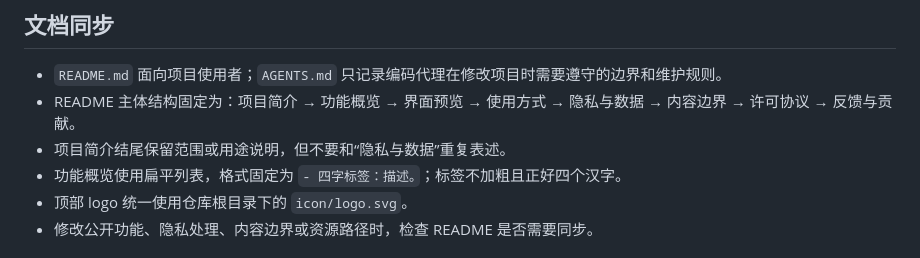
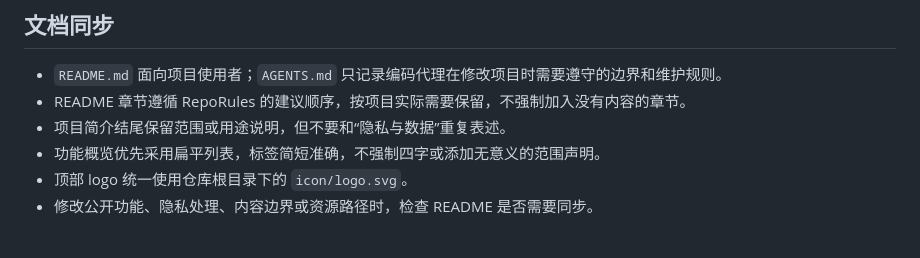
Before and after one commit to KrelinnBios/AceSurvey, a Markdown page: AGENTS.md, the part around the change. Drawn GitHub-style.

Commit message:
docs: align project README guidance with concise writing standards

```diff
--- a/AGENTS.md
+++ b/AGENTS.md
@@ -93,9 +93,9 @@ assets/theme.js?v=<新版号>
 ## 文档同步
 
 - `README.md` 面向项目使用者；`AGENTS.md` 只记录编码代理在修改项目时需要遵守的边界和维护规则。
-- README 主体结构固定为：项目简介 → 功能概览 → 界面预览 → 使用方式 → 隐私与数据 → 内容边界 → 许可协议 → 反馈与贡献。
+- README 章节遵循 RepoRules 的建议顺序，按项目实际需要保留，不强制加入没有内容的章节。
 - 项目简介结尾保留范围或用途说明，但不要和“隐私与数据”重复表述。
-- 功能概览使用扁平列表，格式固定为 `- 四字标签：描述。`；标签不加粗且正好四个汉字。
+- 功能概览优先采用扁平列表，标签简短准确，不强制四字或添加无意义的范围声明。
 - 顶部 logo 统一使用仓库根目录下的 `icon/logo.svg`。
 - 修改公开功能、隐私处理、内容边界或资源路径时，检查 README 是否需要同步。
 
```
